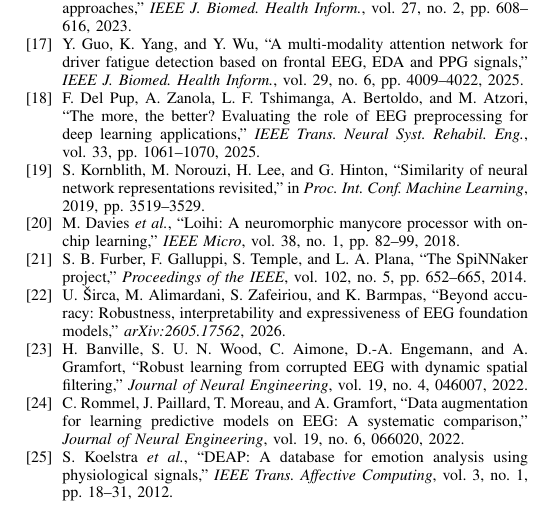
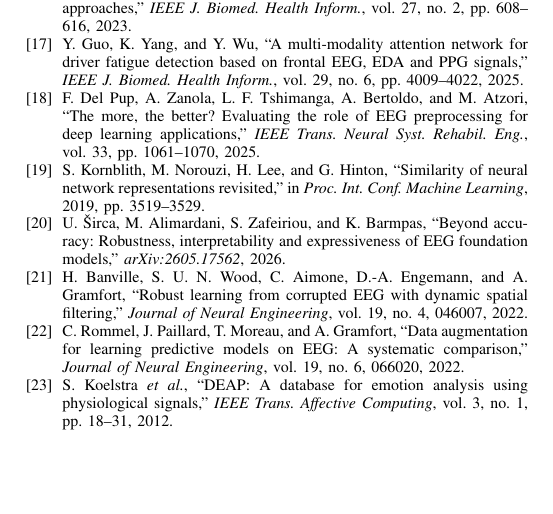
Before and after one commit to TheAwesomeAndy/OperationDistinctnessConf1, a LaTeX paper (manuscript/main_bibm2026.tex): part of page 7 of 7, cut so that both start at the same text, the shorter picture padded with empty space. Compiled offline with pdfLaTeX; a missing font is replaced by an installed copy or a similar font; a LaTeX package or settings file that is missing is left out.

Commit message:
Audit fixes: drop uncited hardware refs, signpost limitations, trim keywords
- Remove davies2018loihi and furber2014spinnaker (defined but never
  cited; hardware refs outside the paper's scope). Reference list now
  fully cited (23/23).
- Signpost the existing limitations paragraph with a \textbf{Limitations.}
  lead-in so it is explicit to reviewers.
- Trim IEEEkeywords from 8 to 6 (drop ARSPI-Net, biomedical signal
  processing) to fit the 4-6 range.
- Record the audit decision in the harness memory journal.

```diff
--- a/manuscript/main_bibm2026.tex
+++ b/manuscript/main_bibm2026.tex
@@ -281,12 +281,6 @@ F. Del Pup, A. Zanola, L. F. Tshimanga, A. Bertoldo, and M. Atzori, ``The more,
 \bibitem{kornblith2019similarity}
 S. Kornblith, M. Norouzi, H. Lee, and G. Hinton, ``Similarity of neural network representations revisited,'' in \emph{Proc. Int. Conf. Machine Learning}, 2019, pp. 3519--3529.
 
-\bibitem{davies2018loihi}
-M. Davies \emph{et al.}, ``Loihi: A neuromorphic manycore processor with on-chip learning,'' \emph{IEEE Micro}, vol. 38, no. 1, pp. 82--99, 2018.
-
-\bibitem{furber2014spinnaker}
-S. B. Furber, F. Galluppi, S. Temple, and L. A. Plana, ``The SpiNNaker project,'' \emph{Proceedings of the IEEE}, vol. 102, no. 5, pp. 652--665, 2014.
-
 \bibitem{sirca2026beyond}
 U. \v{S}irca, M. Alimardani, S. Zafeiriou, and K. Barmpas, ``Beyond accuracy: Robustness, interpretability and expressiveness of EEG foundation models,'' \emph{arXiv:2605.17562}, 2026.
 
```
Also changed, not shown: manuscript/main_bibm2026.tex (4 more changed lines), 1 other file.
